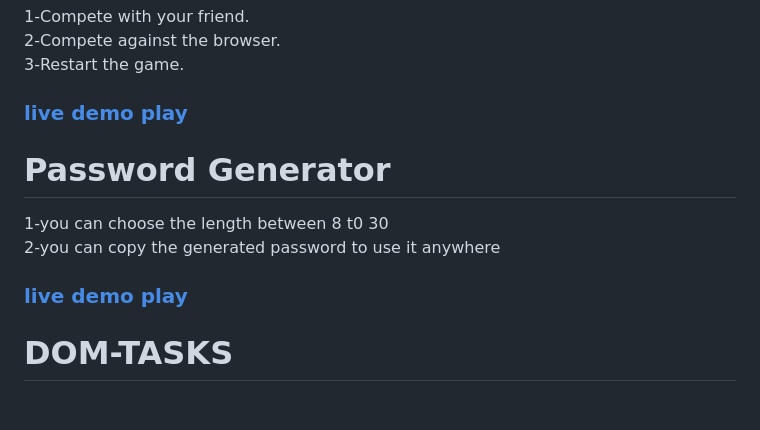
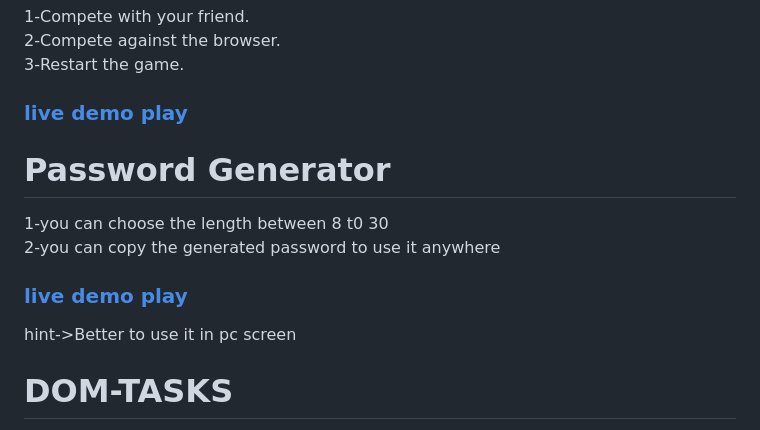
Before and after one commit to EmanEldeeb/JavaScript-tasks, a Markdown page: README.md, the part around the change. GitHub-like rendering; blank space fills up the shorter version.

```diff
--- a/README.md
+++ b/README.md
@@ -54,10 +54,14 @@ Features:
 3-Restart the game.
 
 ### [live demo play](https://emaneldeeb.github.io/JavaScript-tasks/x-o/index.html)
+
 # Password Generator
 1-you can choose the length between 8 t0 30
 2-you can copy the generated password to use it anywhere
 ### [live demo play](https://emaneldeeb.github.io/JavaScript-tasks/password-generator/index.html)
+hint->Better to use it in pc screen
+
+
 # DOM-TASKS
   1-Simple calculator       [live demo](https://emaneldeeb.github.io/JavaScript-tasks/DOM-TASKS/calculator/Calculator.html)
   2-Sequence on-of marbles  [live demo](https://emaneldeeb.github.io/JavaScript-tasks/DOM-TASKS/marbles/index.html)
```
